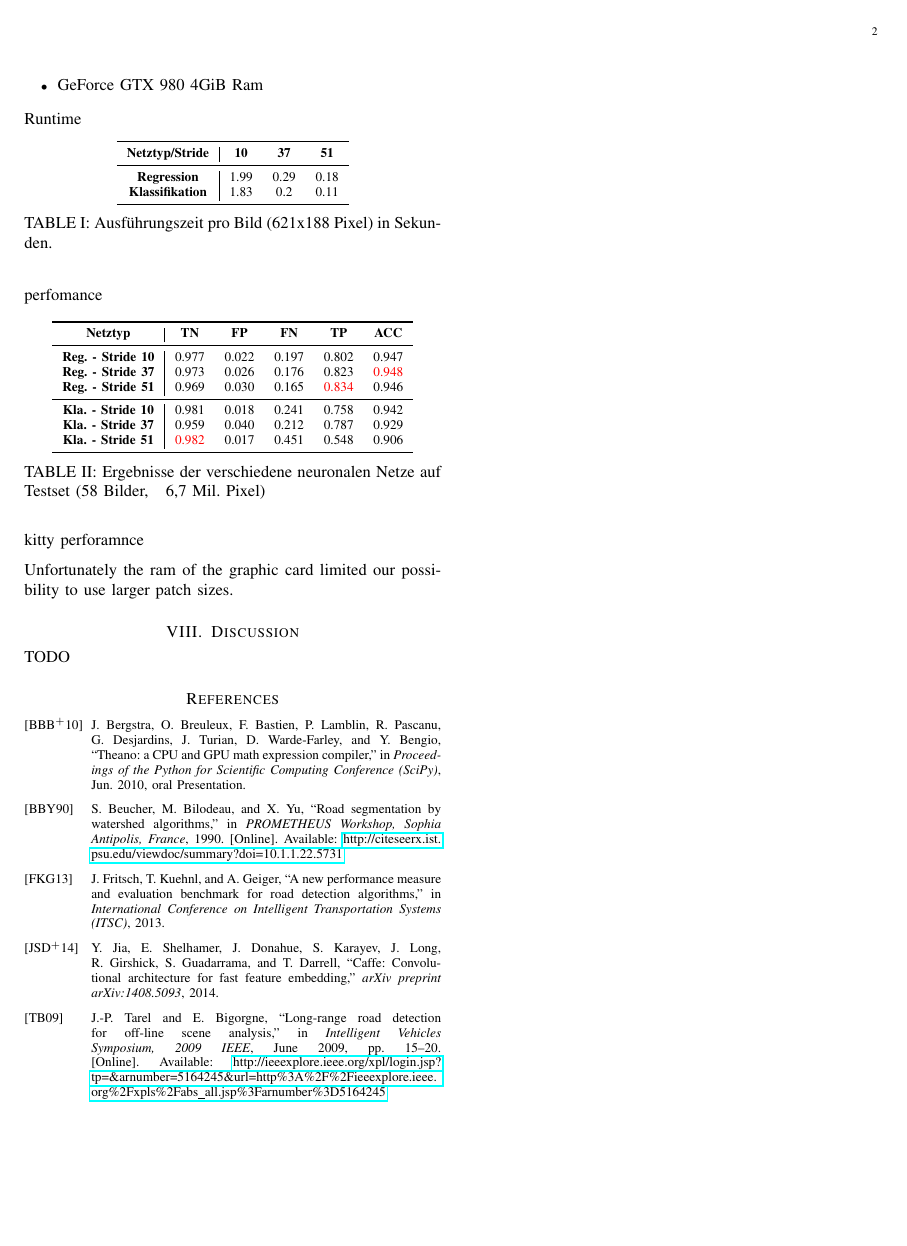
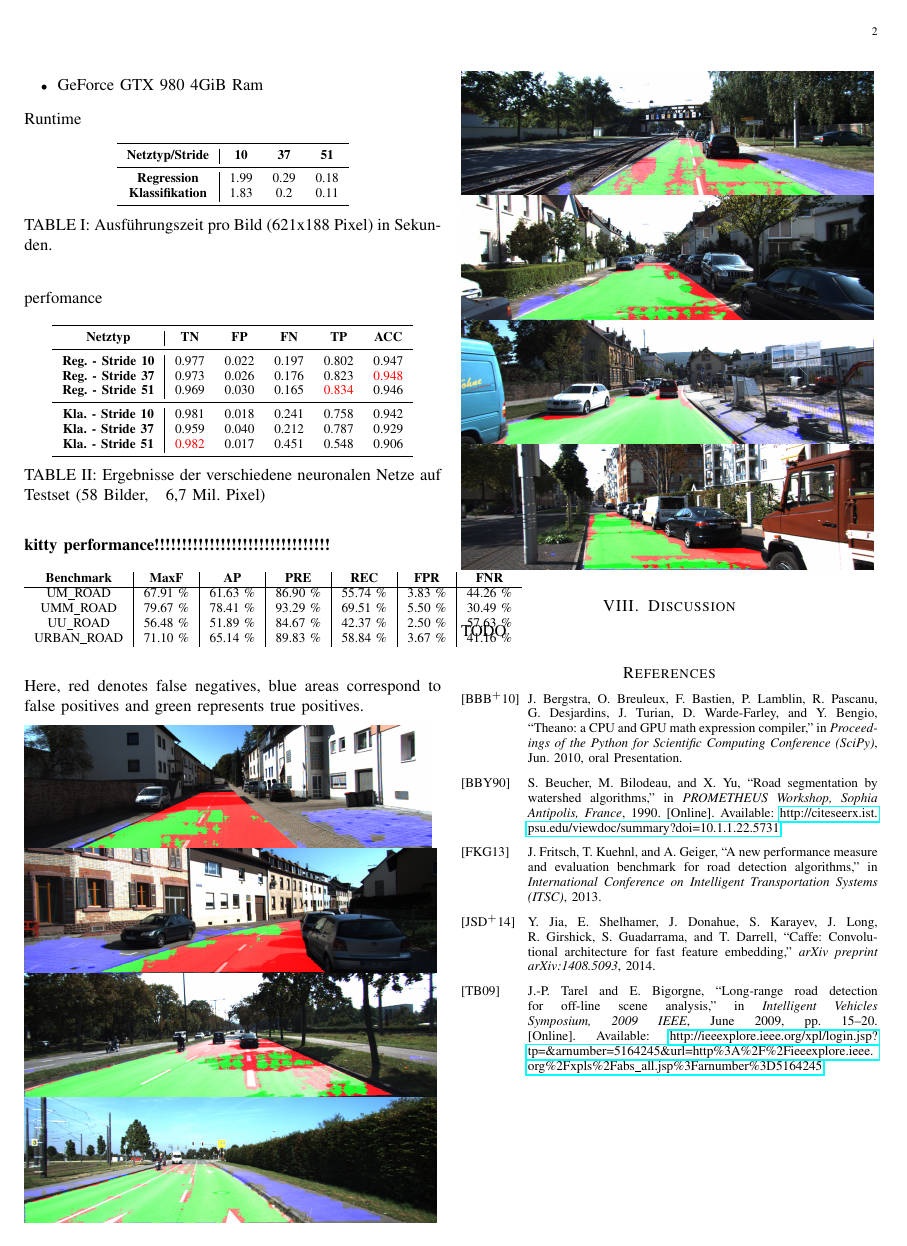
Before and after one commit to MartinThoma/ml-abschlusspaper, a LaTeX paper (pixel-wise-street-segmentation.tex, which reads ch7-results.tex): page 2 of 2. Compiled offline with pdfLaTeX.

Commit message:
kitti results added

```diff
--- a/ch7-results.tex
+++ b/ch7-results.tex
@@ -56,7 +56,30 @@ perfomance
   \end{center}
 \end{table}
 
-kitty perforamnce
+\textbf{kitty performance!!!!!!!!!!!!!!!!!!!!!!!!!!!!!!!!}
+      \begin{table}[h!]
+  \begin{center}
+\begin{tabular}{c | c | c | c | c | c | c}
+ {\bf Benchmark} & {\bf MaxF} & {\bf AP} & {\bf PRE} & {\bf REC} & {\bf FPR} & {\bf FNR}\\ \hline
+UM\_ROAD & 67.91 \% & 61.63 \% & 86.90 \% & 55.74 \% & 3.83 \% & 44.26 \%\\
+UMM\_ROAD & 79.67 \% & 78.41 \% & 93.29 \% & 69.51 \% & 5.50 \% & 30.49 \%\\
+UU\_ROAD & 56.48 \% & 51.89 \% & 84.67 \% & 42.37 \% & 2.50 \% & 57.63 \%\\
+URBAN\_ROAD & 71.10 \% & 65.14 \% & 89.83 \% & 58.84 \% & 3.67 \% & 41.16 \%\\
+\end{tabular}
+  \end{center}
+\end{table}
+
+Here, red denotes false negatives, blue areas correspond to false positives and green represents true positives.
+
+\includegraphics[scale=0.2]{figures/kitty_eval/Persp_um_road_000077.png}
+\includegraphics[scale=0.2]{figures/kitty_eval/Persp_um_road_000095.png}
+\includegraphics[scale=0.2]{figures/kitty_eval/Persp_umm_road_000025.png}
+\includegraphics[scale=0.2]{figures/kitty_eval/Persp_umm_road_000040.png}
+\includegraphics[scale=0.2]{figures/kitty_eval/Persp_umm_road_000066.png}
+\includegraphics[scale=0.2]{figures/kitty_eval/Persp_uu_road_000020.png}
+\includegraphics[scale=0.2]{figures/kitty_eval/Persp_uu_road_000027.png}
+\includegraphics[scale=0.2]{figures/kitty_eval/Persp_uu_road_000082.png}
 
 
-Unfortunately the ram of the graphic card limited our possibility to use larger patch sizes.
+
+%Unfortunately the ram of the graphic card limited our possibility to use larger patch sizes.
```
Also changed, not shown: figures/kitty_eval/Persp_um_road_000077.png (added), figures/kitty_eval/Persp_um_road_000095.png (added), figures/kitty_eval/Persp_umm_road_000025.png (added), figures/kitty_eval/Persp_umm_road_000040.png (added), figures/kitty_eval/Persp_umm_road_000066.png (added), figures/kitty_eval/Persp_uu_road_000020.png (added), figures/kitty_eval/Persp_uu_road_000027.png (added), figures/kitty_eval/Persp_uu_road_000082.png (added).
